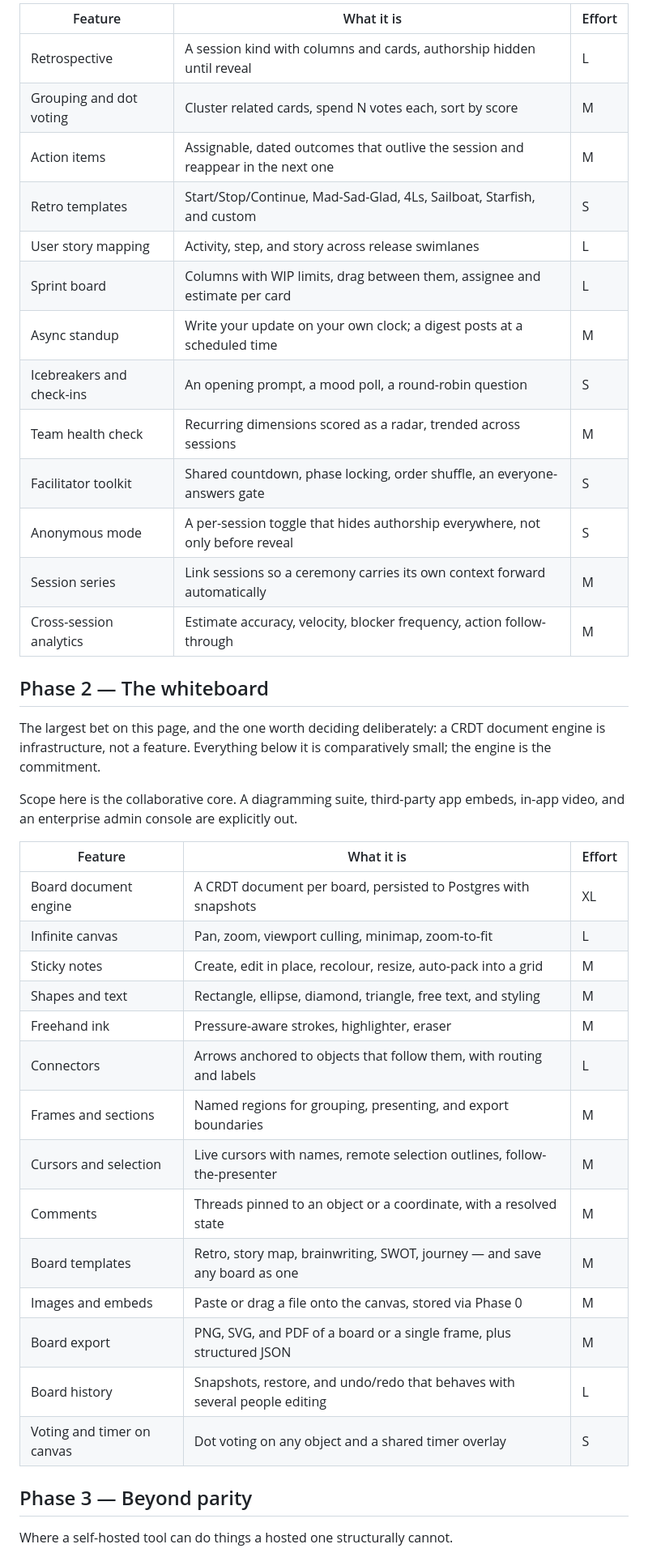
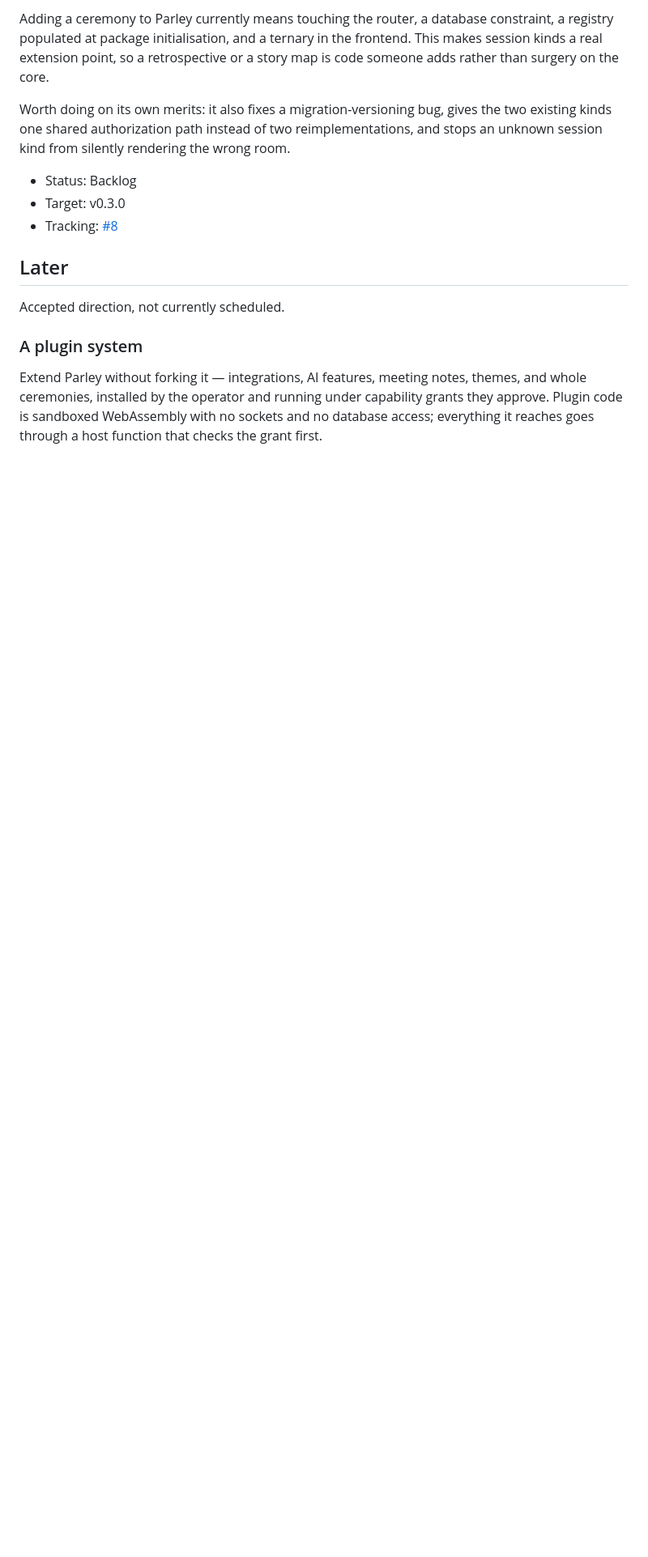
Before and after one commit to Lets-Parley/Parley, a Markdown page: ROADMAP.md, the part around one of its changes. Shown at 81% size. Rendered like a GitHub page; blank space fills up the shorter version.

```diff
--- a/ROADMAP.md
+++ b/ROADMAP.md
@@ -40,47 +23,27 @@ needs almost nothing from Phase 2.
 
-| Feature | What it is | Effort |
-|---|---|---|
-| Retrospective | A session kind with columns and cards, authorship hidden until reveal | L |
-| Grouping and dot voting | Cluster related cards, spend N votes each, sort by score | M |
-| Action items | Assignable, dated outcomes that outlive the session and reappear in the next one | M |
-| Retro templates | Start/Stop/Continue, Mad-Sad-Glad, 4Ls, Sailboat, Starfish, and custom | S |
-| User story mapping | Activity, step, and story across release swimlanes | L |
-| Sprint board | Columns with WIP limits, drag between them, assignee and estimate per card | L |
-| Async standup | Write your update on your own clock; a digest posts at a scheduled time | M |
-| Icebreakers and check-ins | An opening prompt, a mood poll, a round-robin question | S |
-| Team health check | Recurring dimensions scored as a radar, trended across sessions | M |
-| Facilitator toolkit | Shared countdown, phase locking, order shuffle, an everyone-answers gate | S |
-| Anonymous mode | A per-session toggle that hides authorship everywhere, not only before reveal | S |
-| Session series | Link sessions so a ceremony carries its own context forward automatically | M |
-| Cross-session analytics | Estimate accuracy, velocity, blocker frequency, action follow-through | M |
+Adding a ceremony to Parley currently means touching the router, a database
+constraint, a registry populated at package initialisation, and a ternary in the
+frontend. This makes session kinds a real extension point, so a retrospective or
+a story map is code someone adds rather than surgery on the core.
 
-## Phase 2 — The whiteboard
+Worth doing on its own merits: it also fixes a migration-versioning bug, gives
+the two existing kinds one shared authorization path instead of two
+reimplementations, and stops an unknown session kind from silently rendering the
+wrong room.
 
-The largest bet on this page, and the one worth deciding deliberately: a CRDT
-document engine is infrastructure, not a feature. Everything below it is
-comparatively small; the engine is the commitment.
+- Status: Backlog
+- Target: v0.3.0
+- Tracking: [#8](https://github.com/lets-parley/parley/issues/8)
 
-Scope here is the collaborative core. A diagramming suite, third-party app
-embeds, in-app video, and an enterprise admin console are explicitly out.
+## Later
 
-| Feature | What it is | Effort |
-|---|---|---|
-| Board document engine | A CRDT document per board, persisted to Postgres with snapshots | XL |
-| Infinite canvas | Pan, zoom, viewport culling, minimap, zoom-to-fit | L |
-| Sticky notes | Create, edit in place, recolour, resize, auto-pack into a grid | M |
-| Shapes and text | Rectangle, ellipse, diamond, triangle, free text, and styling | M |
-| Freehand ink | Pressure-aware strokes, highlighter, eraser | M |
-| Connectors | Arrows anchored to objects that follow them, with routing and labels | L |
-| Frames and sections | Named regions for grouping, presenting, and export boundaries | M |
-| Cursors and selection | Live cursors with names, remote selection outlines, follow-the-presenter | M |
-| Comments | Threads pinned to an object or a coordinate, with a resolved state | M |
-| Board templates | Retro, story map, brainwriting, SWOT, journey — and save any board as one | M |
-| Images and embeds | Paste or drag a file onto the canvas, stored via Phase 0 | M |
-| Board export | PNG, SVG, and PDF of a board or a single frame, plus structured JSON | M |
-| Board history | Snapshots, restore, and undo/redo that behaves with several people editing | L |
-| Voting and timer on canvas | Dot voting on any object and a shared timer overlay | S |
+Accepted direction, not currently scheduled.
 
-## Phase 3 — Beyond parity
+### A plugin system
 
-Where a self-hosted tool can do things a hosted one structurally cannot.
+Extend Parley without forking it — integrations, AI features, meeting notes,
+themes, and whole ceremonies, installed by the operator and running under
+capability grants they approve. Plugin code is sandboxed WebAssembly with no
+sockets and no database access; everything it reaches goes through a host
+function that checks the grant first.
 
```
Also changed, not shown: other parts of ROADMAP.md (+77 -52 lines), README.md (+4 -5 lines).
